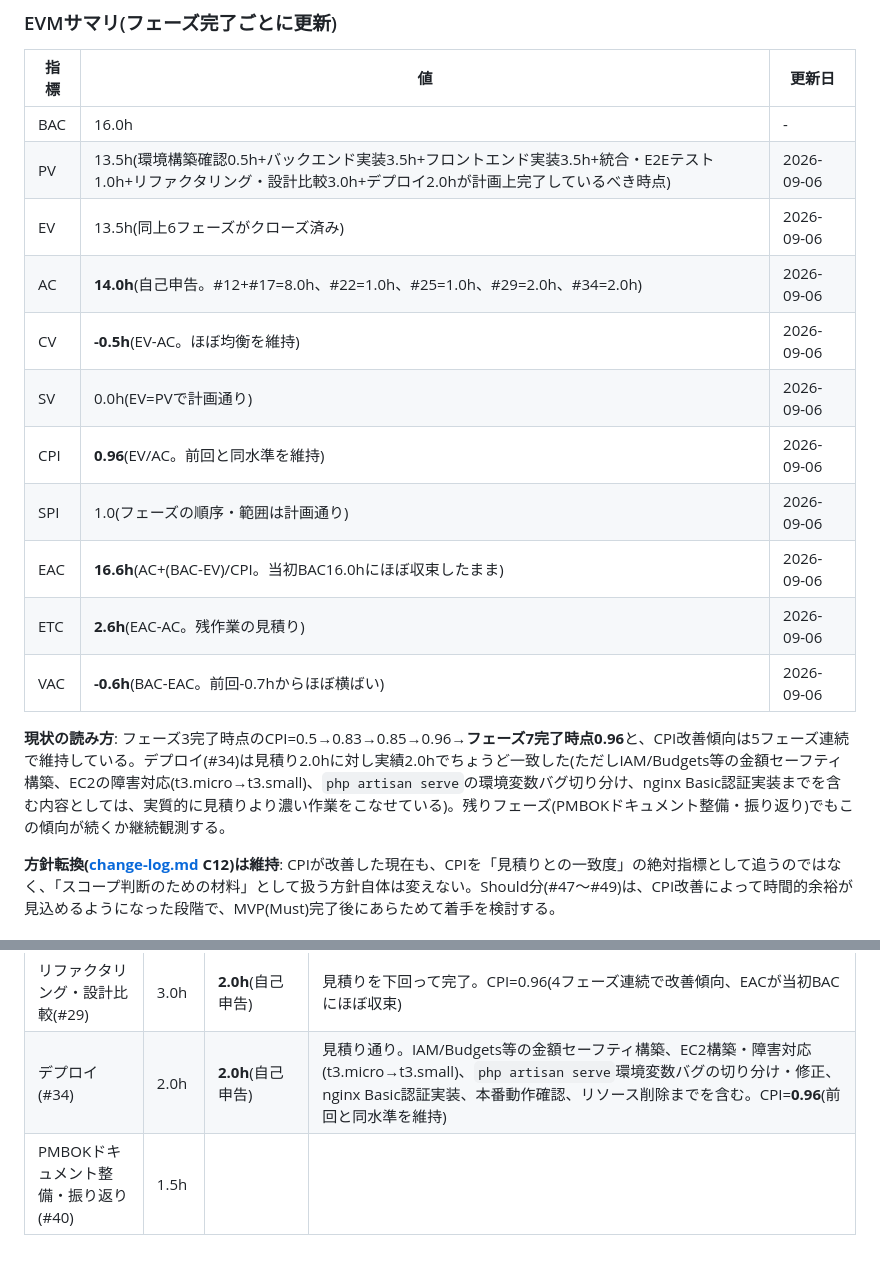
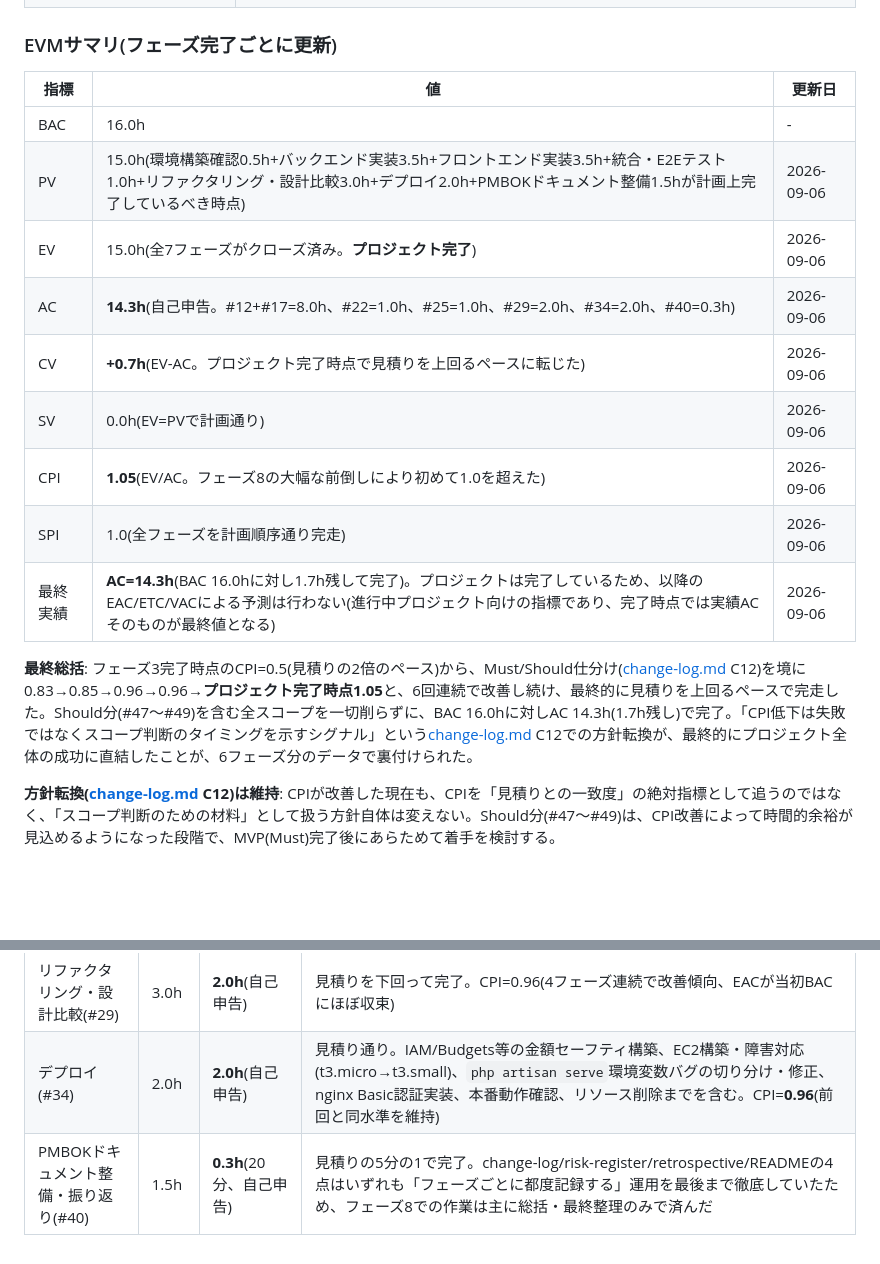
Before and after one commit to YoshinoriSawaya/task-pm-app, a Markdown page: docs/pmbok/schedule.md, 2 parts joined by grey strips. GitHub-like rendering; blank space fills up the shorter version.

Commit message:
docs(schedule): プロジェクト完了 - 最終EVM実績(CPI 1.05、AC 14.3h/BAC 16.0h)
フェーズ8(PMBOKドキュメント整備・振り返り)の実績0.3h(20分)を反映。
全7フェーズ完了によりEV=PV=15.0hとなり、CPIが1.05と初めて1.0を超えて
プロジェクトが完了した。以降のEAC/ETC/VAC予測は行わず、実績ACを最終値とする。

Co-Authored-By: Claude Sonnet 5 <noreply@anthropic.com>

```diff
--- a/docs/pmbok/schedule.md
+++ b/docs/pmbok/schedule.md
@@ -54,18 +54,16 @@
 | 指標 | 値 | 更新日 |
 |---|---|---|
 | BAC | 16.0h | - |
-| PV | 13.5h(環境構築確認0.5h+バックエンド実装3.5h+フロントエンド実装3.5h+統合・E2Eテスト1.0h+リファクタリング・設計比較3.0h+デプロイ2.0hが計画上完了しているべき時点) | 2026-09-06 |
-| EV | 13.5h(同上6フェーズがクローズ済み) | 2026-09-06 |
-| AC | **14.0h**(自己申告。#12+#17=8.0h、#22=1.0h、#25=1.0h、#29=2.0h、#34=2.0h) | 2026-09-06 |
-| CV | **-0.5h**(EV-AC。ほぼ均衡を維持) | 2026-09-06 |
+| PV | 15.0h(環境構築確認0.5h+バックエンド実装3.5h+フロントエンド実装3.5h+統合・E2Eテスト1.0h+リファクタリング・設計比較3.0h+デプロイ2.0h+PMBOKドキュメント整備1.5hが計画上完了しているべき時点) | 2026-09-06 |
+| EV | 15.0h(全7フェーズがクローズ済み。**プロジェクト完了**) | 2026-09-06 |
+| AC | **14.3h**(自己申告。#12+#17=8.0h、#22=1.0h、#25=1.0h、#29=2.0h、#34=2.0h、#40=0.3h) | 2026-09-06 |
+| CV | **+0.7h**(EV-AC。プロジェクト完了時点で見積りを上回るペースに転じた) | 2026-09-06 |
 | SV | 0.0h(EV=PVで計画通り) | 2026-09-06 |
-| CPI | **0.96**(EV/AC。前回と同水準を維持) | 2026-09-06 |
-| SPI | 1.0(フェーズの順序・範囲は計画通り) | 2026-09-06 |
-| EAC | **16.6h**(AC+(BAC-EV)/CPI。当初BAC16.0hにほぼ収束したまま) | 2026-09-06 |
-| ETC | **2.6h**(EAC-AC。残作業の見積り) | 2026-09-06 |
-| VAC | **-0.6h**(BAC-EAC。前回-0.7hからほぼ横ばい) | 2026-09-06 |
+| CPI | **1.05**(EV/AC。フェーズ8の大幅な前倒しにより初めて1.0を超えた) | 2026-09-06 |
+| SPI | 1.0(全フェーズを計画順序通り完走) | 2026-09-06 |
+| 最終実績 | **AC=14.3h**(BAC 16.0hに対し1.7h残して完了)。プロジェクトは完了しているため、以降のEAC/ETC/VACによる予測は行わない(進行中プロジェクト向けの指標であり、完了時点では実績ACそのものが最終値となる) | 2026-09-06 |
 
-**現状の読み方**: フェーズ3完了時点のCPI=0.5→0.83→0.85→0.96→**フェーズ7完了時点0.96**と、CPI改善傾向は5フェーズ連続で維持している。デプロイ(#34)は見積り2.0hに対し実績2.0hでちょうど一致した(ただしIAM/Budgets等の金額セーフティ構築、EC2の障害対応(t3.micro→t3.small)、`php artisan serve`の環境変数バグ切り分け、nginx Basic認証実装までを含む内容としては、実質的に見積りより濃い作業をこなせている)。残りフェーズ(PMBOKドキュメント整備・振り返り)でもこの傾向が続くか継続観測する。
+**最終総括**: フェーズ3完了時点のCPI=0.5(見積りの2倍のペース)から、Must/Should仕分け([change-log.md](change-log.md) C12)を境に0.83→0.85→0.96→0.96→**プロジェクト完了時点1.05**と、6回連続で改善し続け、最終的に見積りを上回るペースで完走した。Should分(#47〜#49)を含む全スコープを一切削らずに、BAC 16.0hに対しAC 14.3h(1.7h残し)で完了。「CPI低下は失敗ではなくスコープ判断のタイミングを示すシグナル」という[change-log.md](change-log.md) C12での方針転換が、最終的にプロジェクト全体の成功に直結したことが、6フェーズ分のデータで裏付けられた。
 
 **方針転換([change-log.md](change-log.md) C12)は維持**: CPIが改善した現在も、CPIを「見積りとの一致度」の絶対指標として追うのではなく、「スコープ判断のための材料」として扱う方針自体は変えない。Should分(#47〜#49)は、CPI改善によって時間的余裕が見込めるようになった段階で、MVP(Must)完了後にあらためて着手を検討する。
 
@@ -81,4 +79,4 @@
 | 統合・E2Eテスト(#25) | 1.0h | **1.0h**(自己申告) | 見積り通り。CPI=0.85(3フェーズ連続で改善傾向) |
 | リファクタリング・設計比較(#29) | 3.0h | **2.0h**(自己申告) | 見積りを下回って完了。CPI=0.96(4フェーズ連続で改善傾向、EACが当初BACにほぼ収束) |
 | デプロイ(#34) | 2.0h | **2.0h**(自己申告) | 見積り通り。IAM/Budgets等の金額セーフティ構築、EC2構築・障害対応(t3.micro→t3.small)、`php artisan serve`環境変数バグの切り分け・修正、nginx Basic認証実装、本番動作確認、リソース削除までを含む。CPI=**0.96**(前回と同水準を維持) |
-| PMBOKドキュメント整備・振り返り(#40) | 1.5h | | |
+| PMBOKドキュメント整備・振り返り(#40) | 1.5h | **0.3h**(20分、自己申告) | 見積りの5分の1で完了。change-log/risk-register/retrospective/READMEの4点はいずれも「フェーズごとに都度記録する」運用を最後まで徹底していたため、フェーズ8での作業は主に総括・最終整理のみで済んだ |
```
